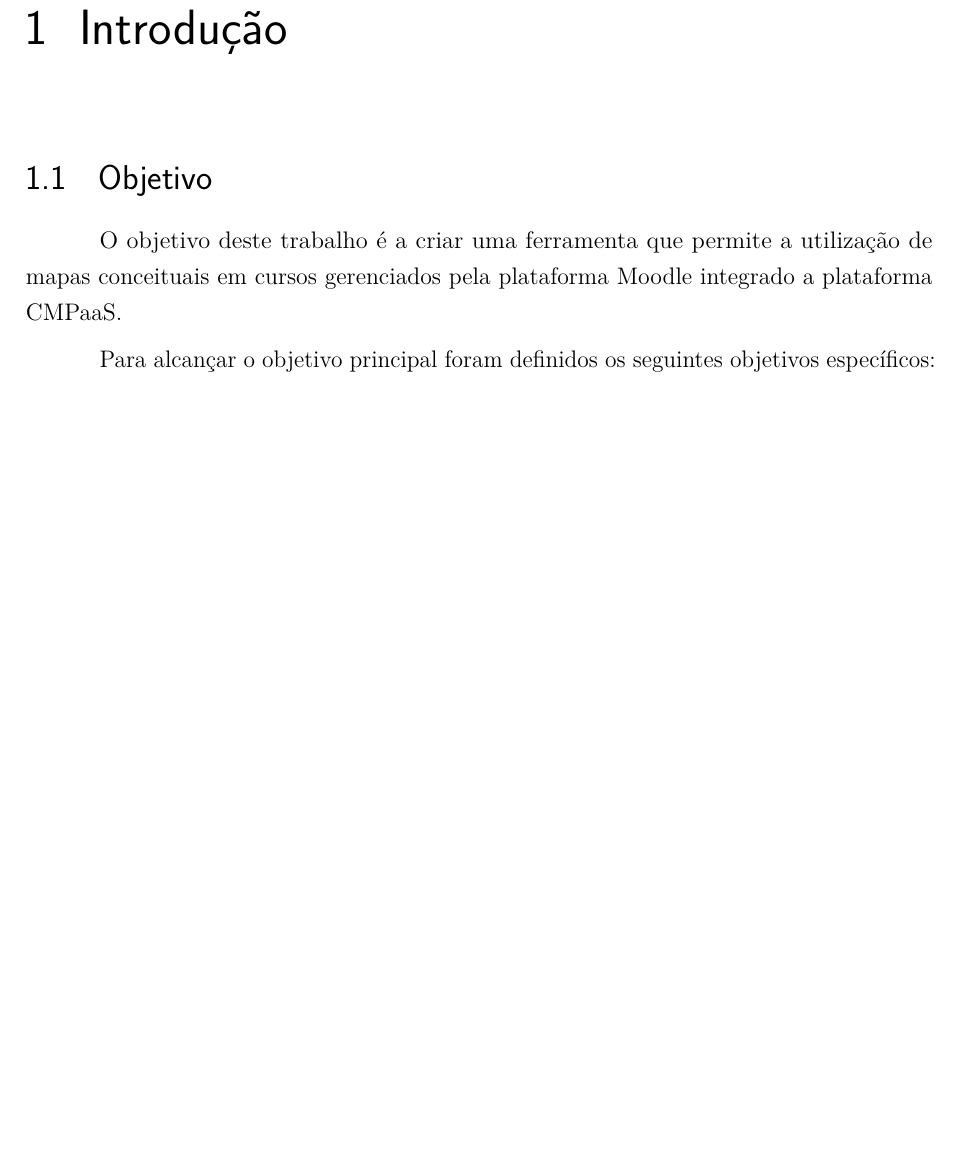
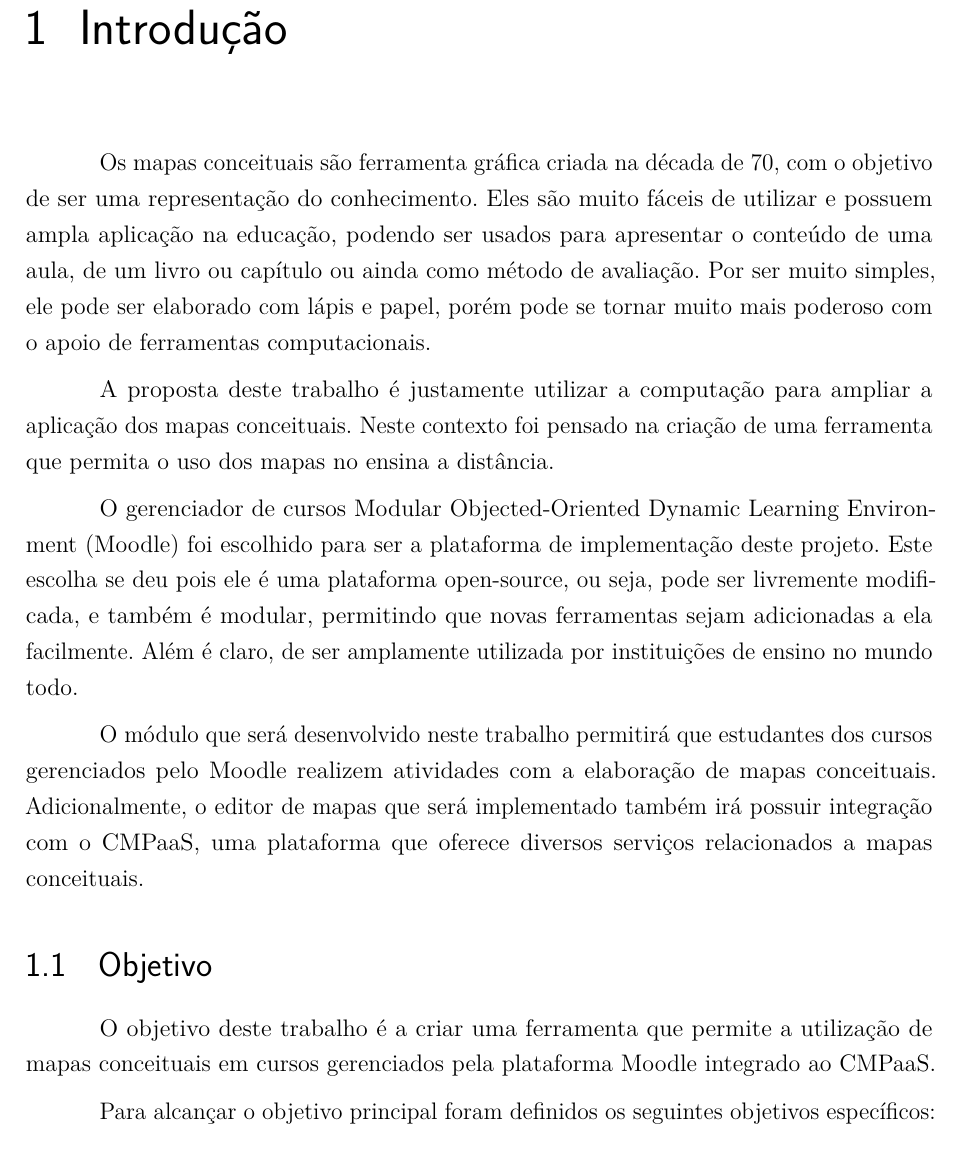
Before and after one commit to israelhenrique/pg-cmpaas, a LaTeX thesis (abntex2-modelo-trabalho-academico.tex): part of page 12 of 39, cut so that both start at the same text, the shorter picture padded with empty space. Compiled offline with pdfLaTeX.

Commit message:
introducao

```diff
--- a/abntex2-modelo-trabalho-academico.tex
+++ b/abntex2-modelo-trabalho-academico.tex
@@ -400,9 +400,18 @@
 %\addcontentsline{toc}{chapter}{Introdução}
 % ----------------------------------------------------------
 
+Os mapas conceituais são ferramenta gráfica criada na década de 70, com o objetivo de ser uma representação do conhecimento. Eles são muito fáceis de utilizar e possuem ampla aplicação na educação, podendo ser usados para apresentar o conteúdo de uma aula, de um livro ou capítulo ou ainda como método de avaliação. Por ser muito simples, ele pode ser elaborado com lápis e papel, porém pode se tornar muito mais poderoso com o apoio de ferramentas computacionais.
+
+A proposta deste trabalho é justamente utilizar a computação para ampliar a aplicação dos mapas conceituais. Neste contexto foi pensado na criação de uma ferramenta que permita o uso dos mapas no ensina a distância.
+
+O gerenciador de cursos Modular Objected-Oriented Dynamic Learning Environment (Moodle) foi escolhido para ser a plataforma de implementação deste projeto. Este escolha se deu pois ele é uma plataforma open-source, ou seja, pode ser livremente modificada, e também é modular, permitindo que novas ferramentas sejam adicionadas a ela facilmente. Além é claro, de ser amplamente utilizada por instituições de ensino no mundo todo.
+
+O módulo que será desenvolvido neste trabalho permitirá que estudantes dos cursos gerenciados pelo Moodle realizem atividades com a elaboração de mapas conceituais. Adicionalmente, o editor de mapas que será implementado também irá possuir integração com o CMPaaS, uma plataforma que oferece diversos serviços relacionados a mapas conceituais.
+
+
 \section{Objetivo}
 
-O objetivo deste trabalho é a criar uma ferramenta que permite a utilização de mapas conceituais em cursos gerenciados pela plataforma Moodle integrado a plataforma CMPaaS.
+O objetivo deste trabalho é a criar uma ferramenta que permite a utilização de mapas conceituais em cursos gerenciados pela plataforma Moodle integrado ao CMPaaS.
 
 Para alcançar o objetivo principal foram definidos os seguintes objetivos específicos:
 
```
Also changed, not shown: abntex2-modelo-trabalho-academico.pdf.
